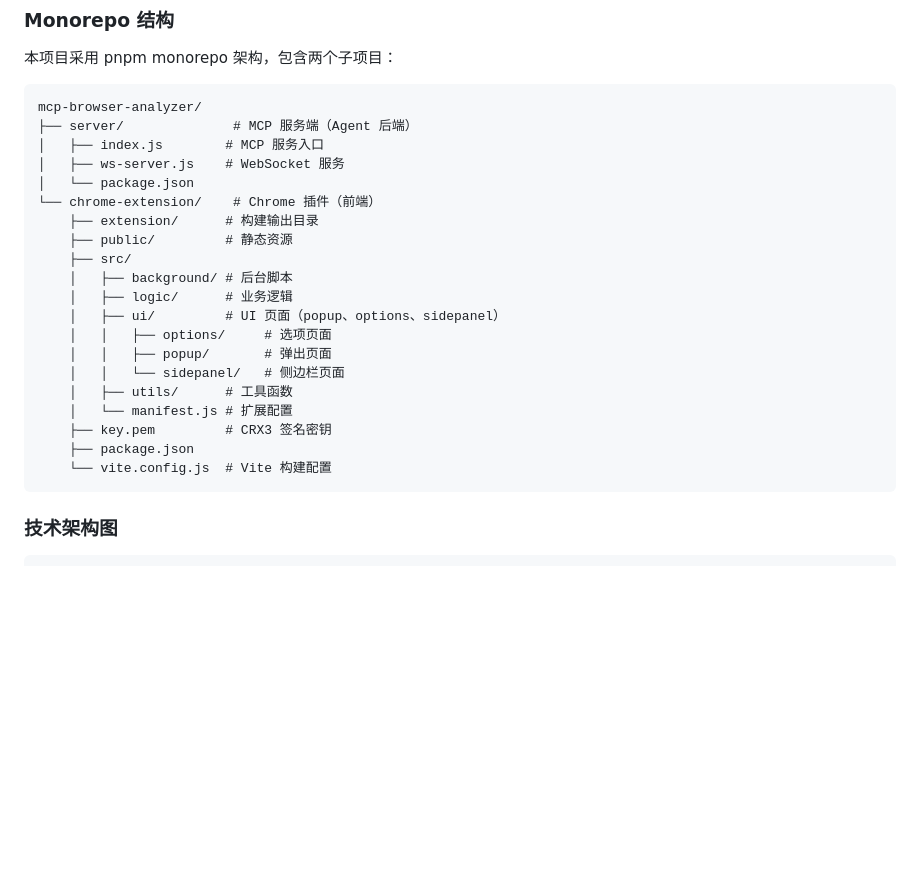
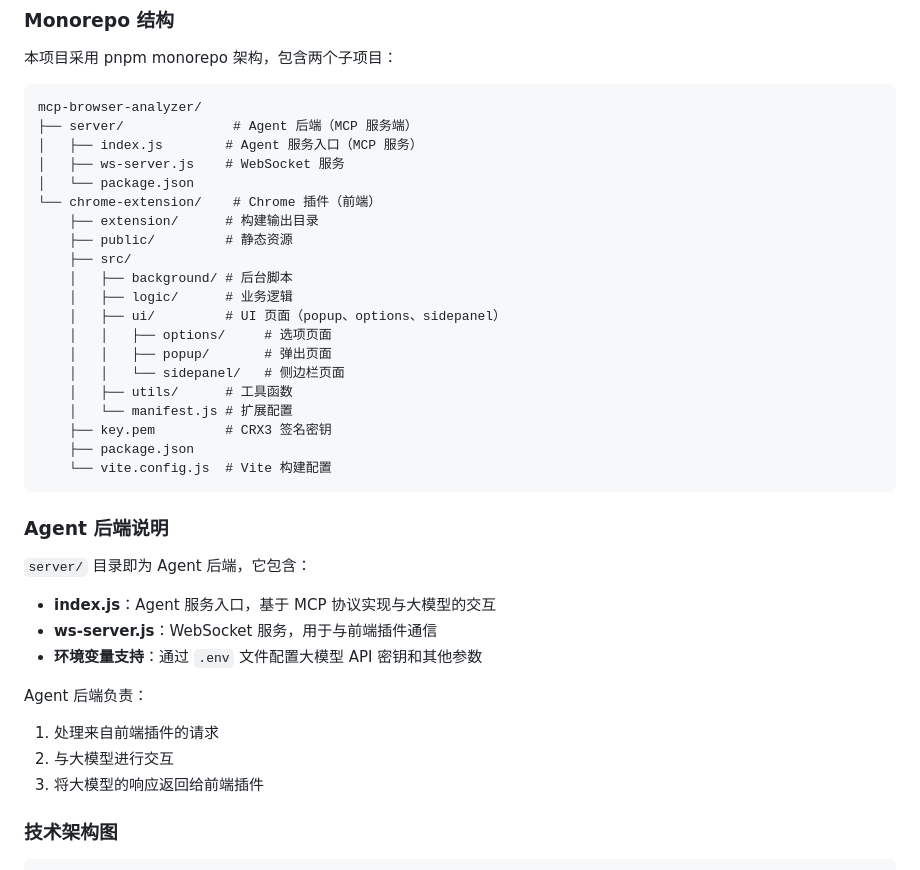
Before and after one commit to Maxkim321/mcp-browser-analyzer, a Markdown page: docs/DEVELOPMENT.md, the part around the change. GitHub-like rendering; blank space fills up the shorter version.

````diff
--- a/docs/DEVELOPMENT.md
+++ b/docs/DEVELOPMENT.md
@@ -17,8 +17,8 @@
 
 ```
 mcp-browser-analyzer/
-├── server/              # MCP 服务端（Agent 后端）
-│   ├── index.js        # MCP 服务入口
+├── server/              # Agent 后端（MCP 服务端）
+│   ├── index.js        # Agent 服务入口（MCP 服务）
 │   ├── ws-server.js    # WebSocket 服务
 │   └── package.json
 └── chrome-extension/    # Chrome 插件（前端）
@@ -37,6 +37,20 @@ mcp-browser-analyzer/
     ├── package.json
     └── vite.config.js  # Vite 构建配置
 ```
+
+### Agent 后端说明
+
+`server/` 目录即为 Agent 后端，它包含：
+
+- **index.js**：Agent 服务入口，基于 MCP 协议实现与大模型的交互
+- **ws-server.js**：WebSocket 服务，用于与前端插件通信
+- **环境变量支持**：通过 `.env` 文件配置大模型 API 密钥和其他参数
+
+Agent 后端负责：
+
+1. 处理来自前端插件的请求
+2. 与大模型进行交互
+3. 将大模型的响应返回给前端插件
 
 ### 技术架构图
 
````
